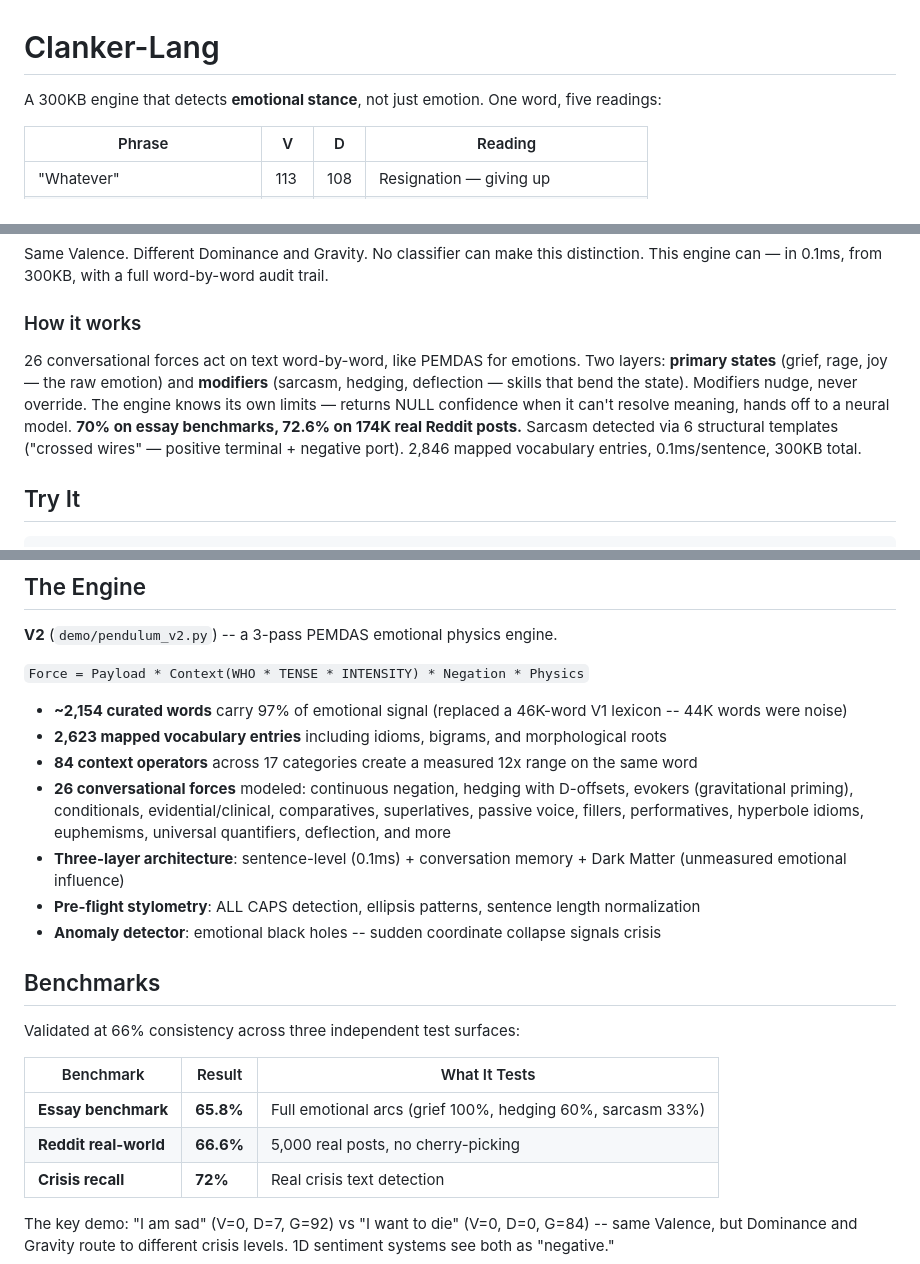
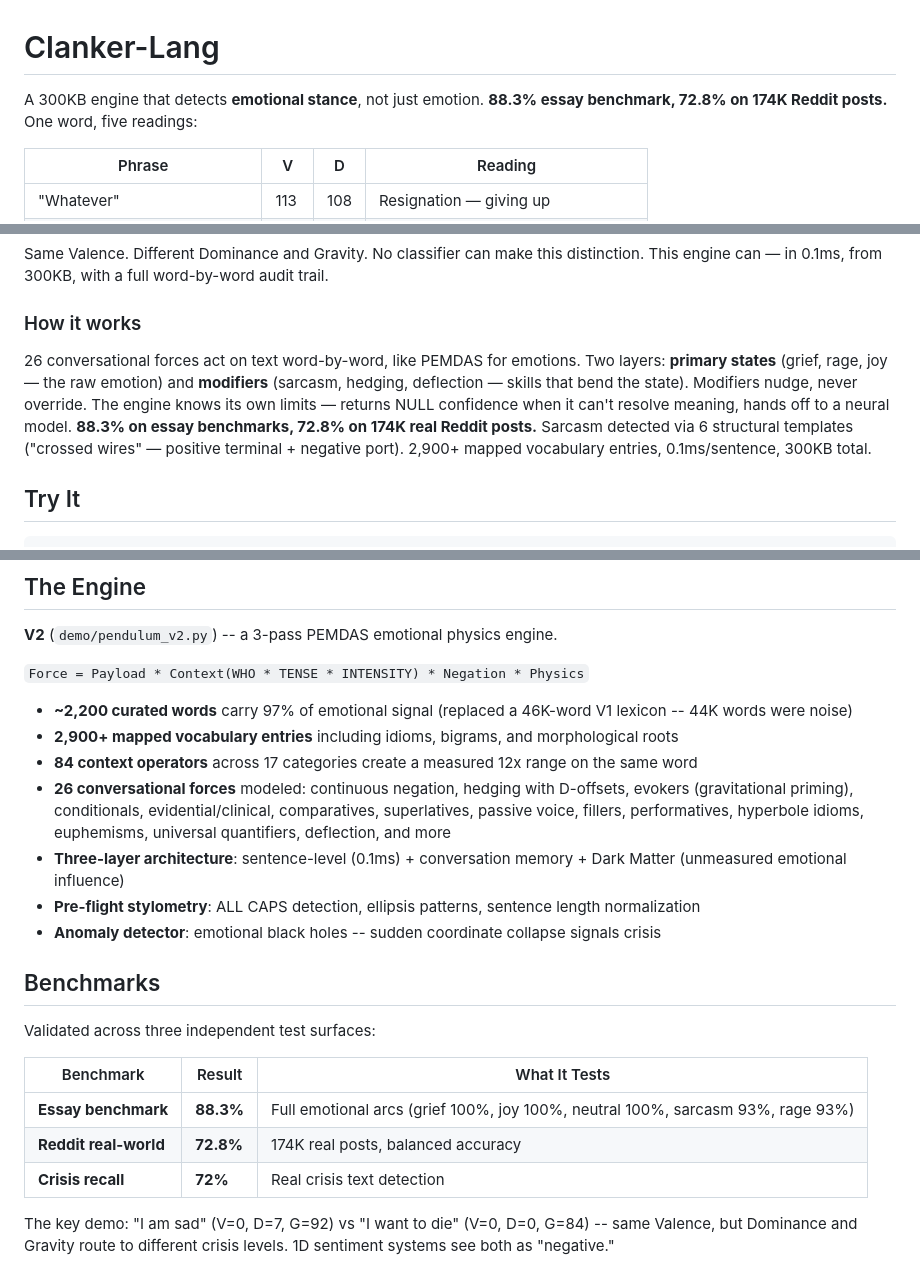
Before and after one commit to deucebucket/clanker, a Markdown page: README.md, 3 parts joined by grey strips. GitHub-like rendering.

```diff
--- a/README.md
+++ b/README.md
@@ -1,6 +1,6 @@
 # Clanker-Lang
 
-A 300KB engine that detects **emotional stance**, not just emotion. One word, five readings:
+A 300KB engine that detects **emotional stance**, not just emotion. **88.3% essay benchmark, 72.8% on 174K Reddit posts.** One word, five readings:
 
 | Phrase | V | D | Reading |
 |--------|---|---|---------|
@@ -25,7 +25,7 @@ Same Valence. Different Dominance and Gravity. No classifier can make this disti
 
 ### How it works
 
-26 conversational forces act on text word-by-word, like PEMDAS for emotions. Two layers: **primary states** (grief, rage, joy — the raw emotion) and **modifiers** (sarcasm, hedging, deflection — skills that bend the state). Modifiers nudge, never override. The engine knows its own limits — returns NULL confidence when it can't resolve meaning, hands off to a neural model. **70% on essay benchmarks, 72.6% on 174K real Reddit posts.** Sarcasm detected via 6 structural templates ("crossed wires" — positive terminal + negative port). 2,846 mapped vocabulary entries, 0.1ms/sentence, 300KB total.
+26 conversational forces act on text word-by-word, like PEMDAS for emotions. Two layers: **primary states** (grief, rage, joy — the raw emotion) and **modifiers** (sarcasm, hedging, deflection — skills that bend the state). Modifiers nudge, never override. The engine knows its own limits — returns NULL confidence when it can't resolve meaning, hands off to a neural model. **88.3% on essay benchmarks, 72.8% on 174K real Reddit posts.** Sarcasm detected via 6 structural templates ("crossed wires" — positive terminal + negative port). 2,900+ mapped vocabulary entries, 0.1ms/sentence, 300KB total.
 
 ## Try It
 
@@ -54,8 +54,8 @@ Output: V=80 A=230 D=98 U=104 G=91
 
 `Force = Payload * Context(WHO * TENSE * INTENSITY) * Negation * Physics`
 
-- **~2,154 curated words** carry 97% of emotional signal (replaced a 46K-word V1 lexicon -- 44K words were noise)
-- **2,623 mapped vocabulary entries** including idioms, bigrams, and morphological roots
+- **~2,200 curated words** carry 97% of emotional signal (replaced a 46K-word V1 lexicon -- 44K words were noise)
+- **2,900+ mapped vocabulary entries** including idioms, bigrams, and morphological roots
 - **84 context operators** across 17 categories create a measured 12x range on the same word
 - **26 conversational forces** modeled: continuous negation, hedging with D-offsets, evokers (gravitational priming), conditionals, evidential/clinical, comparatives, superlatives, passive voice, fillers, performatives, hyperbole idioms, euphemisms, universal quantifiers, deflection, and more
 - **Three-layer architecture**: sentence-level (0.1ms) + conversation memory + Dark Matter (unmeasured emotional influence)
@@ -64,12 +64,12 @@ Output: V=80 A=230 D=98 U=104 G=91
 
 ## Benchmarks
 
-Validated at 66% consistency across three independent test surfaces:
+Validated across three independent test surfaces:
 
 | Benchmark | Result | What It Tests |
 |-----------|--------|---------------|
-| **Essay benchmark** | **65.8%** | Full emotional arcs (grief 100%, hedging 60%, sarcasm 33%) |
-| **Reddit real-world** | **66.6%** | 5,000 real posts, no cherry-picking |
+| **Essay benchmark** | **88.3%** | Full emotional arcs (grief 100%, joy 100%, neutral 100%, sarcasm 93%, rage 93%) |
+| **Reddit real-world** | **72.8%** | 174K real posts, balanced accuracy |
 | **Crisis recall** | **72%** | Real crisis text detection |
 
 The key demo: "I am sad" (V=0, D=7, G=92) vs "I want to die" (V=0, D=0, G=84) -- same Valence, but Dominance and Gravity route to different crisis levels. 1D sentiment systems see both as "negative."
```
